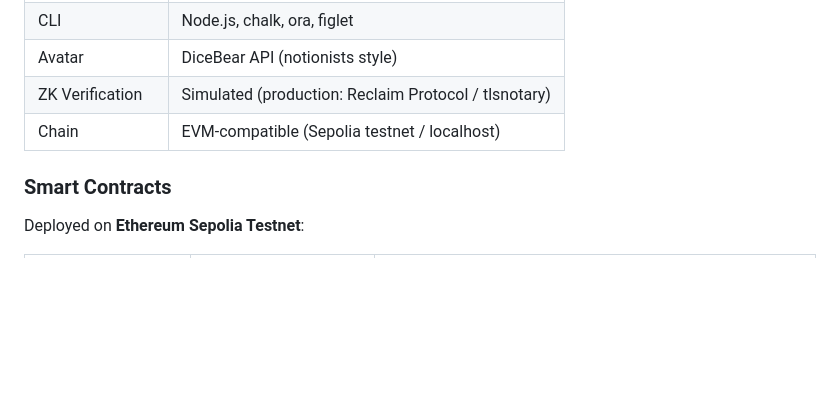
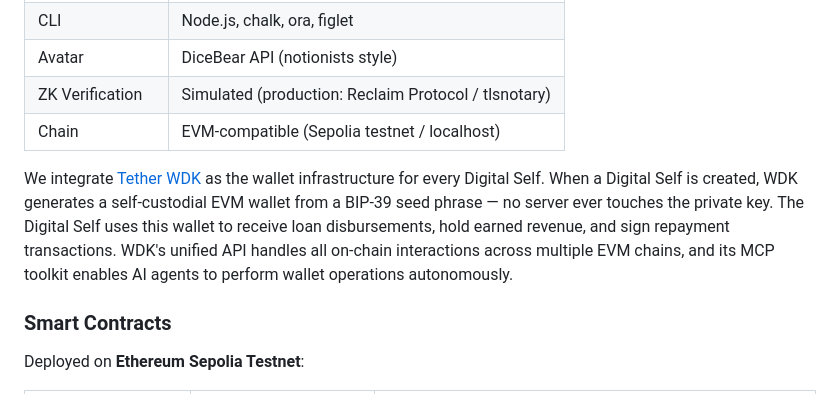
Before and after one commit to troyrocket/parallel-universe, a Markdown page: README.md, the part around the change. Drawn GitHub-style; blank space fills up the shorter version.

Commit message:
README: add Tether WDK integration description with docs link
Co-Authored-By: Claude Opus 4.6 (1M context) <noreply@anthropic.com>

```diff
--- a/README.md
+++ b/README.md
@@ -86,6 +86,8 @@ Under the hood, five autonomous agents coordinate the full lending lifecycle —
 | Avatar | DiceBear API (notionists style) |
 | ZK Verification | Simulated (production: Reclaim Protocol / tlsnotary) |
 | Chain | EVM-compatible (Sepolia testnet / localhost) |
+
+We integrate [Tether WDK](https://docs.wdk.tether.io/) as the wallet infrastructure for every Digital Self. When a Digital Self is created, WDK generates a self-custodial EVM wallet from a BIP-39 seed phrase — no server ever touches the private key. The Digital Self uses this wallet to receive loan disbursements, hold earned revenue, and sign repayment transactions. WDK's unified API handles all on-chain interactions across multiple EVM chains, and its MCP toolkit enables AI agents to perform wallet operations autonomously.
 
 ### Smart Contracts
 
```
